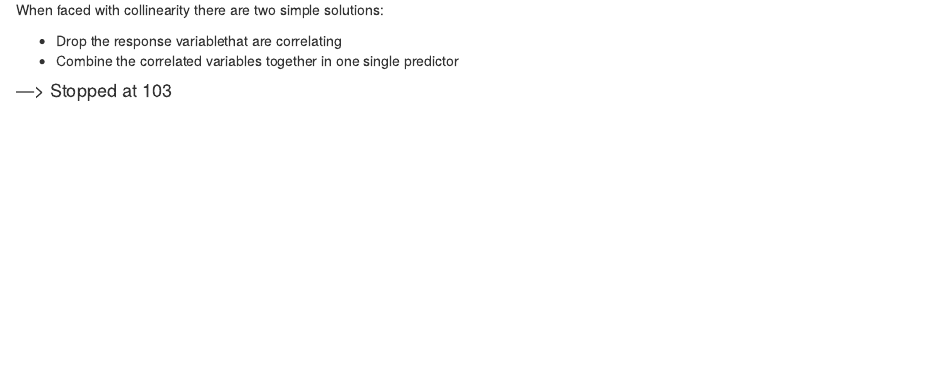
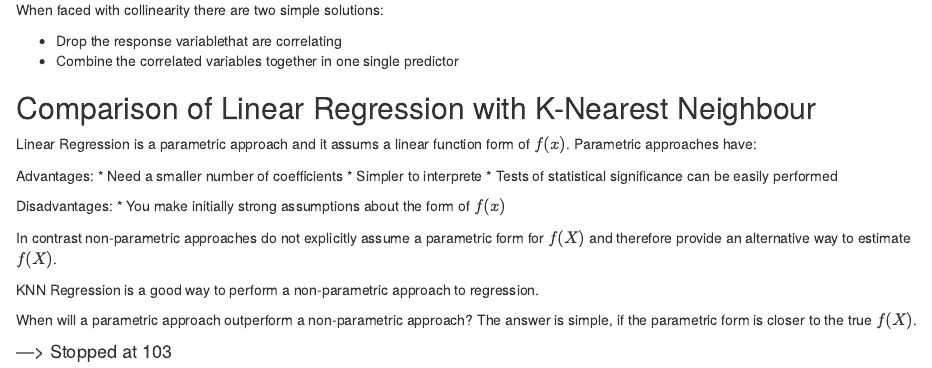
Before and after one commit to marcpre/learning_book_ElementsofStatisticalLearning, an R Markdown document (002_LinearRegression.Rmd): the page in a window 1100 px wide, from 3370 px down. Rendered offline with R 4.5, knitr and Pandoc, with nearby package versions.

Commit message:
knn regression

```diff
--- a/002_LinearRegression.Rmd
+++ b/002_LinearRegression.Rmd
@@ -164,6 +164,24 @@ When faced with collinearity there are two simple solutions:
 * Drop the response variablethat are correlating
 * Combine the correlated variables together in one single predictor
 
+## Comparison of Linear Regression with K-Nearest Neighbour
+
+Linear Regression is a parametric approach and it assums a linear function form of $f(x)$. Parametric approaches have:
+
+Advantages:
+* Need a smaller number of coefficients
+* Simpler to interprete
+* Tests of statistical significance can be easily performed
+
+Disadvantages:
+* You make initially strong assumptions about the form of $f(x)$
+
+In contrast non-parametric approaches do not explicitly assume a parametric form for $f(X)$ and therefore provide an alternative way to estimate $f(X)$.
+
+KNN Regression is a good way to perform a non-parametric approach to regression.
+
+When will a parametric approach outperform a non-parametric approach? The answer is simple, if the parametric form is closer to the true $f(X)$.
+
 
 
 
```
